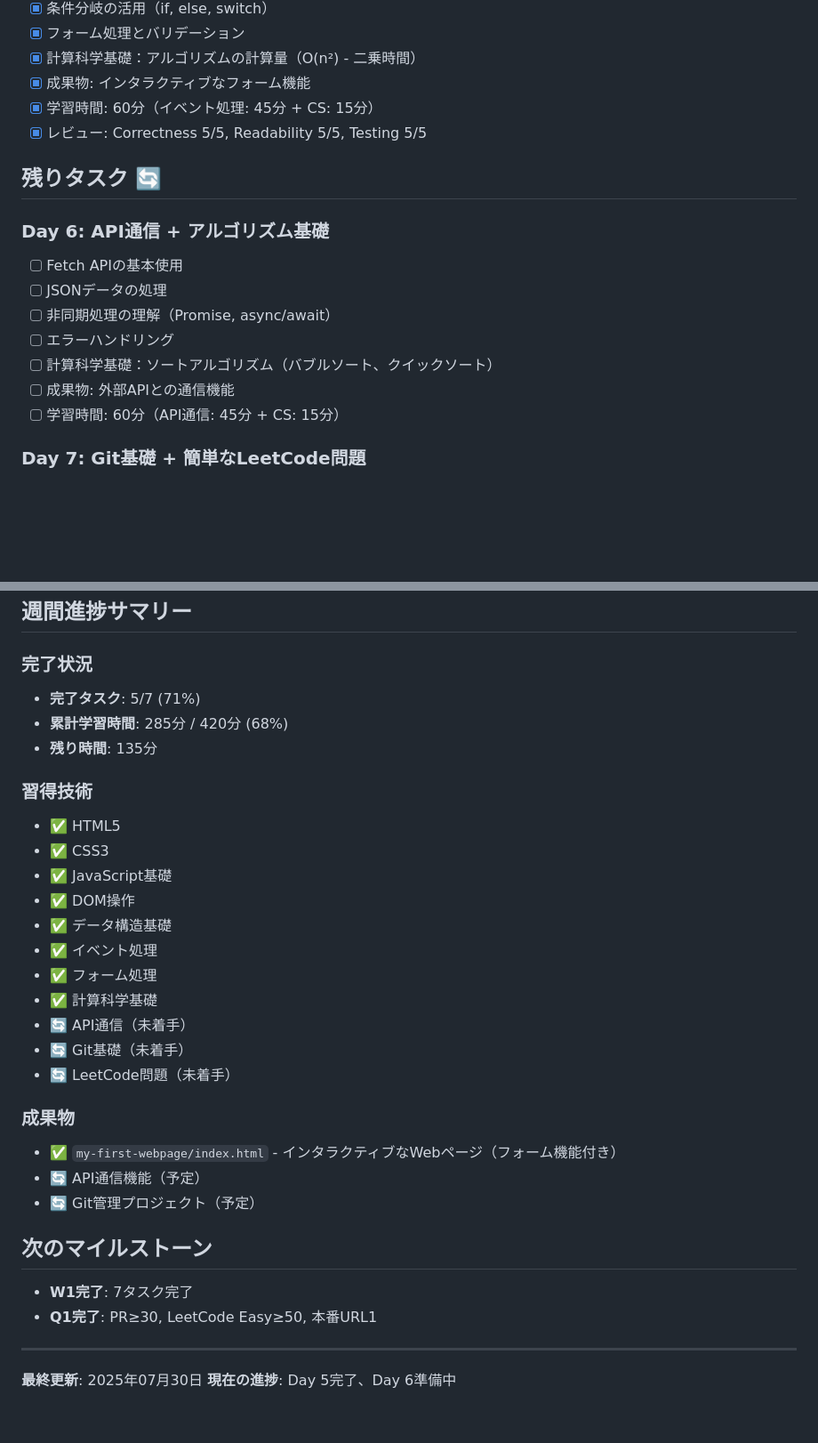
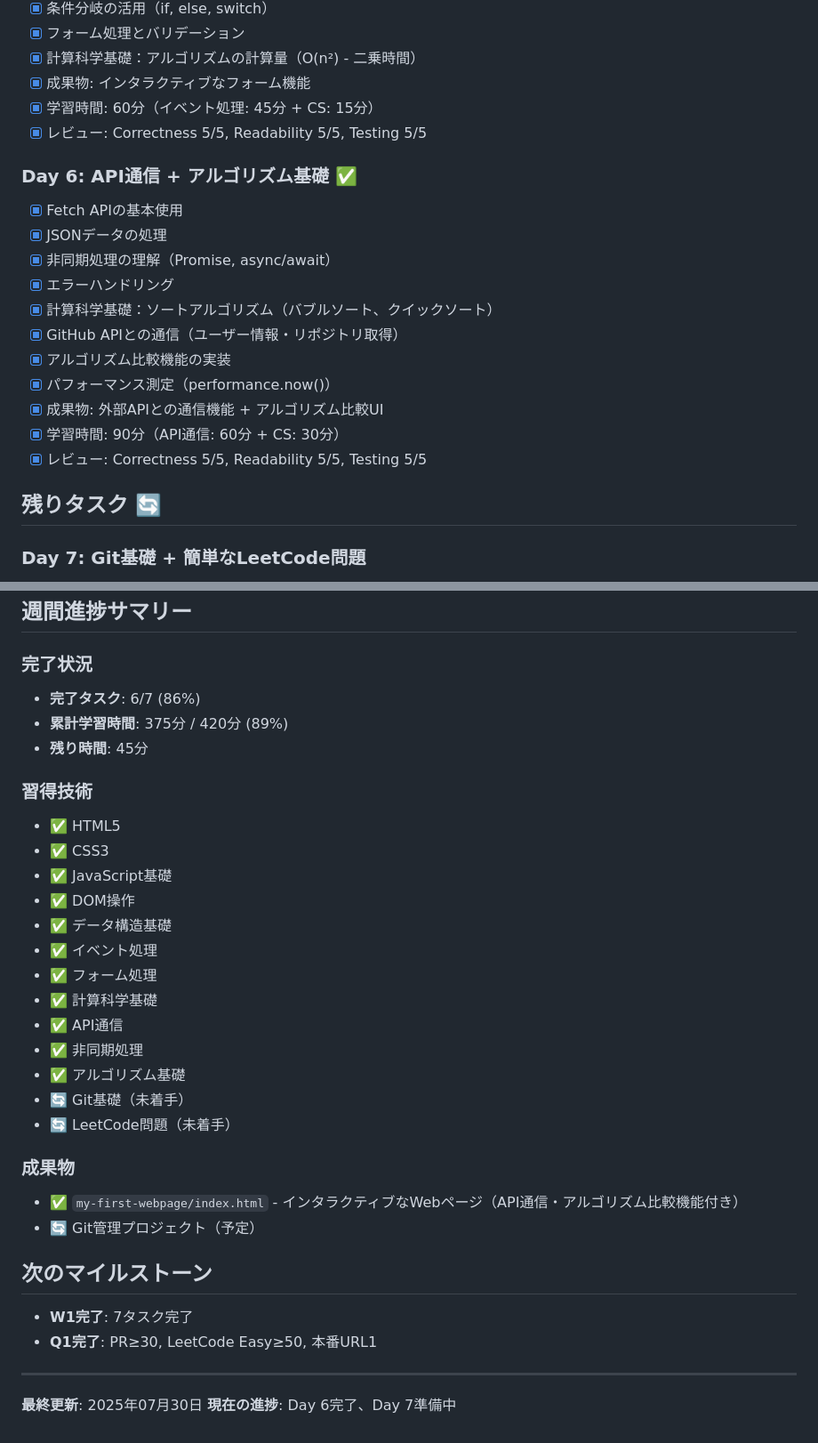
Before and after one commit to bskcorona-github/roadmap_gafam, a Markdown page: docs/tasklist.md, 2 parts joined by grey strips. Shown: that part at 89% size. Drawn GitHub-style; blank space fills up the shorter version.

Commit message:
docs: tasklistを更新 - Day 6完了を反映
- Day 6を完了済みタスクに移動
- 進捗サマリーを更新（6/7完了、375分学習）
- 習得技術にAPI通信・非同期処理・アルゴリズム基礎を追加
- 成果物の説明を更新

```diff
--- a/docs/tasklist.md
+++ b/docs/tasklist.md
@@ -52,16 +52,20 @@
 - [x] 学習時間: 60分（イベント処理: 45分 + CS: 15分）
 - [x] レビュー: Correctness 5/5, Readability 5/5, Testing 5/5
 
+### Day 6: API通信 + アルゴリズム基礎 ✅
+- [x] Fetch APIの基本使用
+- [x] JSONデータの処理
+- [x] 非同期処理の理解（Promise, async/await）
+- [x] エラーハンドリング
+- [x] 計算科学基礎：ソートアルゴリズム（バブルソート、クイックソート）
+- [x] GitHub APIとの通信（ユーザー情報・リポジトリ取得）
+- [x] アルゴリズム比較機能の実装
+- [x] パフォーマンス測定（performance.now()）
+- [x] 成果物: 外部APIとの通信機能 + アルゴリズム比較UI
+- [x] 学習時間: 90分（API通信: 60分 + CS: 30分）
+- [x] レビュー: Correctness 5/5, Readability 5/5, Testing 5/5
+
 ## 残りタスク 🔄
-
-### Day 6: API通信 + アルゴリズム基礎
-- [ ] Fetch APIの基本使用
-- [ ] JSONデータの処理
-- [ ] 非同期処理の理解（Promise, async/await）
-- [ ] エラーハンドリング
-- [ ] 計算科学基礎：ソートアルゴリズム（バブルソート、クイックソート）
-- [ ] 成果物: 外部APIとの通信機能
-- [ ] 学習時間: 60分（API通信: 45分 + CS: 15分）
 
 ### Day 7: Git基礎 + 簡単なLeetCode問題
 - [ ] Gitの基本コマンド（init, add, commit, push）
@@ -75,9 +79,9 @@
 ## 週間進捗サマリー
 
 ### 完了状況
-- **完了タスク**: 5/7 (71%)
-- **累計学習時間**: 285分 / 420分 (68%)
-- **残り時間**: 135分
+- **完了タスク**: 6/7 (86%)
+- **累計学習時間**: 375分 / 420分 (89%)
+- **残り時間**: 45分
 
 ### 習得技術
 - ✅ HTML5
@@ -88,13 +92,14 @@
 - ✅ イベント処理
 - ✅ フォーム処理
 - ✅ 計算科学基礎
-- 🔄 API通信（未着手）
+- ✅ API通信
+- ✅ 非同期処理
+- ✅ アルゴリズム基礎
 - 🔄 Git基礎（未着手）
 - 🔄 LeetCode問題（未着手）
 
 ### 成果物
-- ✅ `my-first-webpage/index.html` - インタラクティブなWebページ（フォーム機能付き）
-- 🔄 API通信機能（予定）
+- ✅ `my-first-webpage/index.html` - インタラクティブなWebページ（API通信・アルゴリズム比較機能付き）
 - 🔄 Git管理プロジェクト（予定）
 
 ## 次のマイルストーン
@@ -104,4 +109,4 @@
 ---
 
 **最終更新**: 2025年07月30日
-**現在の進捗**: Day 5完了、Day 6準備中
+**現在の進捗**: Day 6完了、Day 7準備中
```
